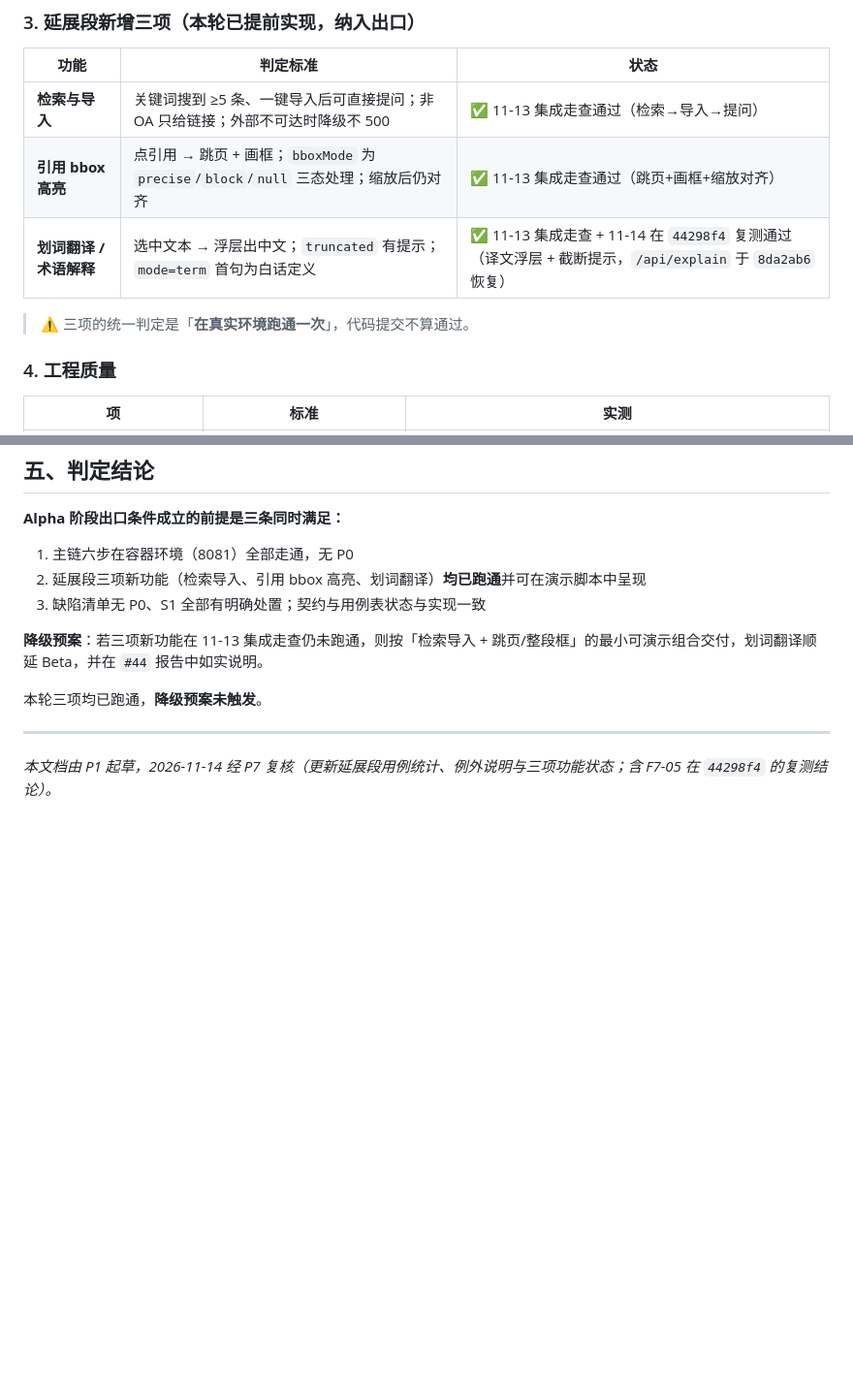
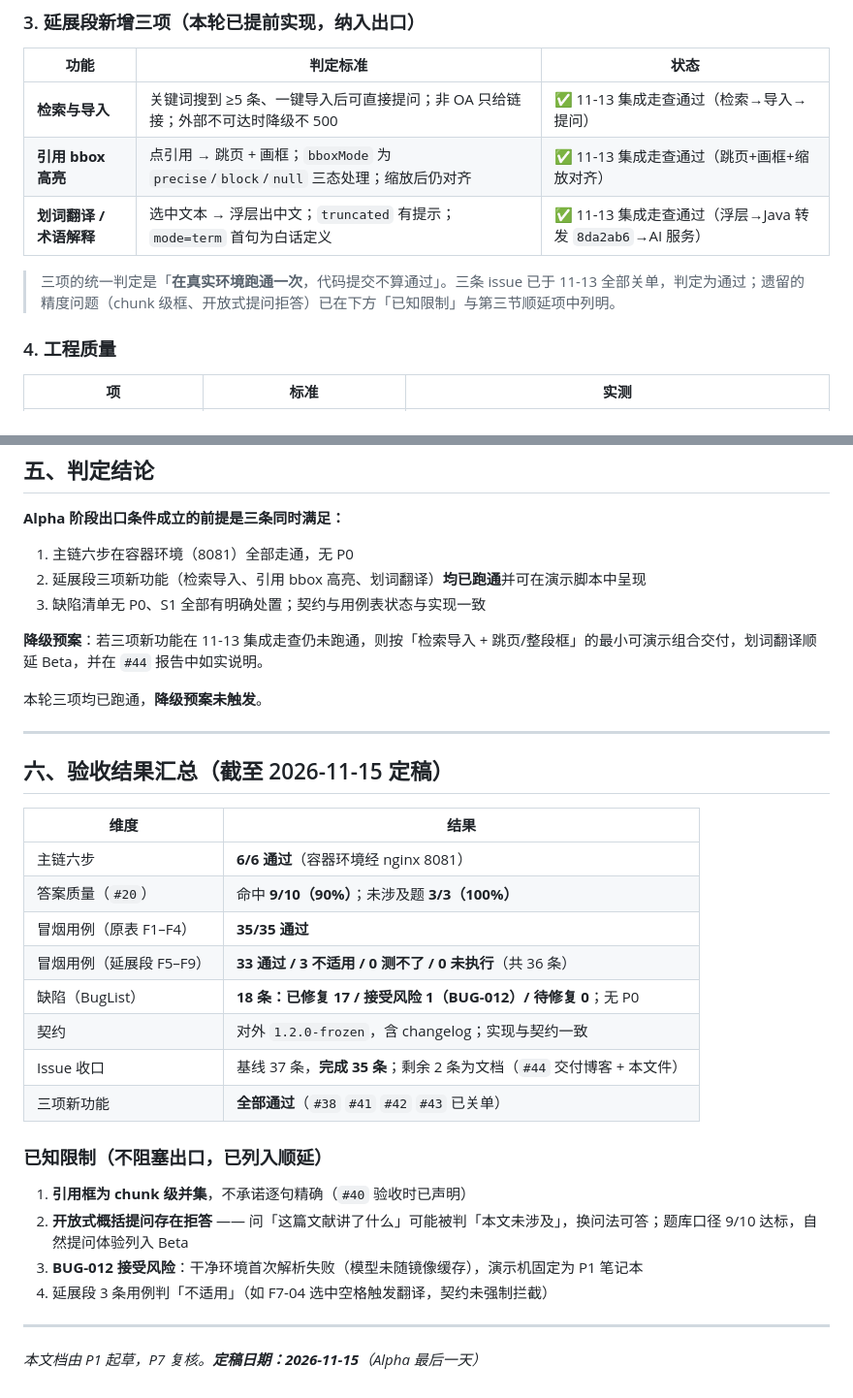
Before and after one commit to lin612320/TeamProject-PaperReadingHelper, a Markdown page: docs/Alpha出口条件.md, 2 parts joined by grey strips. Shown at 97% size. GitHub-like rendering; blank space fills up the shorter version.

Commit message:
docs: #28 出口条件定稿（验收结果汇总+已知限制），关闭该 issue；D20 剩余 1 (#28 #3)

```diff
--- a/docs/Alpha出口条件.md
+++ b/docs/Alpha出口条件.md
@@ -51,9 +51,9 @@
 | --------------- | --------------------------------------------------------------- | --------------------------------------------------------- |
 | **检索与导入**       | 关键词搜到 ≥5 条、一键导入后可直接提问；非 OA 只给链接；外部不可达时降级不 500                   | ✅ 11-13 集成走查通过（检索→导入→提问）                                  |
 | **引用 bbox 高亮**  | 点引用 → 跳页 + 画框；`bboxMode` 为 `precise`/`block`/`null` 三态处理；缩放后仍对齐 | ✅ 11-13 集成走查通过（跳页+画框+缩放对齐）                                |
-| **划词翻译 / 术语解释** | 选中文本 → 浮层出中文；`truncated` 有提示；`mode=term` 首句为白话定义                | ✅ 11-13 集成走查 + 11-14 在 `44298f4` 复测通过（译文浮层 + 截断提示，`/api/explain` 于 `8da2ab6` 恢复） |
+| **划词翻译 / 术语解释** | 选中文本 → 浮层出中文；`truncated` 有提示；`mode=term` 首句为白话定义 | ✅ 11-13 集成走查通过（浮层→Java 转发 `8da2ab6`→AI 服务） |
 
-> ⚠️ 三项的统一判定是「**在真实环境跑通一次**」，代码提交不算通过。
+> 三项的统一判定是「**在真实环境跑通一次**，代码提交不算通过」。三条 issue 已于 11-13 全部关单，判定为通过；遗留的精度问题（chunk 级框、开放式提问拒答）已在下方「已知限制」与第三节顺延项中列明。
 
 ### 4. 工程质量
 
@@ -120,5 +120,25 @@
 本轮三项均已跑通，**降级预案未触发**。
 
 ---
+## 六、验收结果汇总（截至 2026-11-15 定稿）
 
-*本文档由 P1 起草，2026-11-14 经 P7 复核（更新延展段用例统计、例外说明与三项功能状态；含 F7-05 在 `44298f4` 的复测结论）。*
+| 维度 | 结果 |
+|---|---|
+| 主链六步 | **6/6 通过**（容器环境经 nginx 8081） |
+| 答案质量（`#20`） | 命中 **9/10（90%）**；未涉及题 **3/3（100%）** |
+| 冒烟用例（原表 F1–F4） | **35/35 通过** |
+| 冒烟用例（延展段 F5–F9） | **33 通过 / 3 不适用 / 0 测不了 / 0 未执行**（共 36 条） |
+| 缺陷（BugList） | **18 条：已修复 17 / 接受风险 1（BUG-012）/ 待修复 0**；无 P0 |
+| 契约 | 对外 `1.2.0-frozen`，含 changelog；实现与契约一致 |
+| Issue 收口 | 基线 37 条，**完成 35 条**；剩余 2 条为文档（`#44` 交付博客 + 本文件） |
+| 三项新功能 | **全部通过**（`#38` `#41` `#42` `#43` 已关单） |
+
+### 已知限制（不阻塞出口，已列入顺延）
+
+1. **引用框为 chunk 级并集**，不承诺逐句精确（`#40` 验收时已声明）
+2. **开放式概括提问存在拒答** —— 问「这篇文献讲了什么」可能被判「本文未涉及」，换问法可答；题库口径 9/10 达标，自然提问体验列入 Beta
+3. **BUG-012 接受风险**：干净环境首次解析失败（模型未随镜像缓存），演示机固定为 P1 笔记本
+4. 延展段 3 条用例判「不适用」（如 F7-04 选中空格触发翻译，契约未强制拦截）
+
+---
+*本文档由 P1 起草，P7 复核。**定稿日期：2026-11-15**（Alpha 最后一天）*
```
Also changed, not shown: docs/例会/2026-11-15/燃尽图-D20.png, docs/燃尽图/燃尽图-当前.png, 1 other file.
